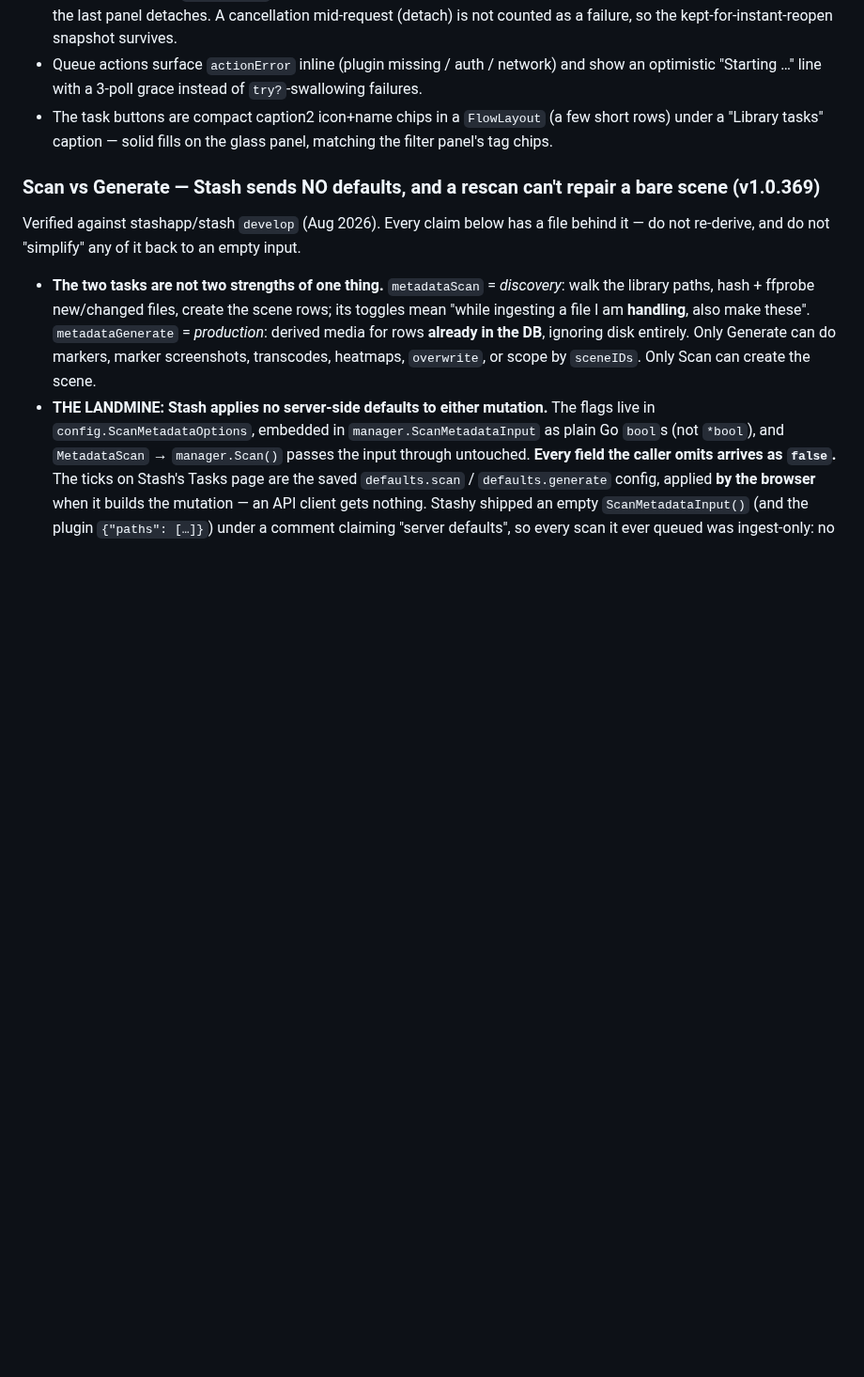
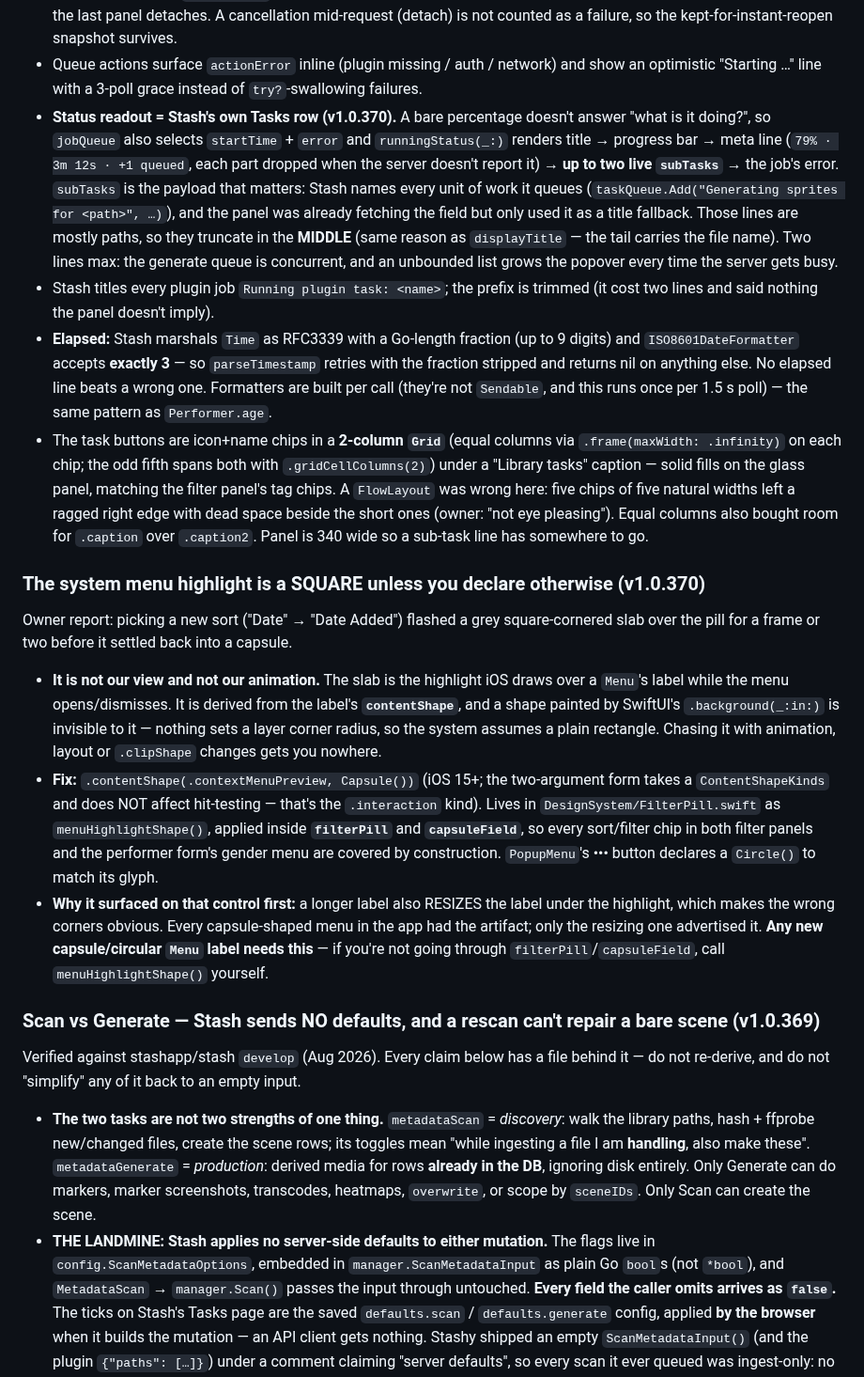
Before and after one commit to nphil/stashy, a Markdown page: docs/ENGINEERING_NOTES.md, the part around the change. Shown at 94% size. GitHub-like rendering; blank space fills up the shorter version.

Commit message:
docs: menu-highlight landmine + the jobs-panel status readout
ENGINEERING_NOTES §6 gets a new subsection on the square menu highlight (it is
the system's, drawn from contentShape, so animation/layout fixes can't touch
it) and the jobs-panel entry grows the status contract: subTasks as the live
detail, middle truncation for paths, the RFC3339 fraction-length trap in
elapsed, and why the chips are a Grid rather than a FlowLayout. CLAUDE.md gets
the one-liner, a current-state entry, and v1.0.370.

Co-Authored-By: Claude Opus 5 <noreply@anthropic.com>
Claude-Session: https://claude.ai/code/session_01UoYTWuaZNHcy7kVugAWpBd

```diff
--- a/docs/ENGINEERING_NOTES.md
+++ b/docs/ENGINEERING_NOTES.md
@@ -958,8 +958,47 @@ churns.** History on the filter/sort panel:
   kept-for-instant-reopen snapshot survives.
 - Queue actions surface `actionError` inline (plugin missing / auth / network) and show an optimistic
   "Starting …" line with a 3-poll grace instead of `try?`-swallowing failures.
-- The task buttons are compact caption2 icon+name chips in a `FlowLayout` (a few short rows) under a
-  "Library tasks" caption — solid fills on the glass panel, matching the filter panel's tag chips.
+- **Status readout = Stash's own Tasks row (v1.0.370).** A bare percentage doesn't answer "what is it
+  doing?", so `jobQueue` also selects `startTime` + `error` and `runningStatus(_:)` renders title →
+  progress bar → meta line (`79% · 3m 12s · +1 queued`, each part dropped when the server doesn't
+  report it) → **up to two live `subTasks`** → the job's error. `subTasks` is the payload that matters:
+  Stash names every unit of work it queues (`taskQueue.Add("Generating sprites for <path>", …)`), and
+  the panel was already fetching the field but only used it as a title fallback. Those lines are mostly
+  paths, so they truncate in the **MIDDLE** (same reason as `displayTitle` — the tail carries the file
+  name). Two lines max: the generate queue is concurrent, and an unbounded list grows the popover
+  every time the server gets busy.
+- Stash titles every plugin job `Running plugin task: <name>`; the prefix is trimmed (it cost two lines
+  and said nothing the panel doesn't imply).
+- **Elapsed:** Stash marshals `Time` as RFC3339 with a Go-length fraction (up to 9 digits) and
+  `ISO8601DateFormatter` accepts **exactly 3** — so `parseTimestamp` retries with the fraction stripped
+  and returns nil on anything else. No elapsed line beats a wrong one. Formatters are built per call
+  (they're not `Sendable`, and this runs once per 1.5 s poll) — the same pattern as `Performer.age`.
+- The task buttons are icon+name chips in a **2-column `Grid`** (equal columns via
+  `.frame(maxWidth: .infinity)` on each chip; the odd fifth spans both with `.gridCellColumns(2)`) under
+  a "Library tasks" caption — solid fills on the glass panel, matching the filter panel's tag chips. A
+  `FlowLayout` was wrong here: five chips of five natural widths left a ragged right edge with dead
+  space beside the short ones (owner: "not eye pleasing"). Equal columns also bought room for `.caption`
+  over `.caption2`. Panel is 340 wide so a sub-task line has somewhere to go.
+
+### The system menu highlight is a SQUARE unless you declare otherwise (v1.0.370)
+
+Owner report: picking a new sort ("Date" → "Date Added") flashed a grey square-cornered slab over the
+pill for a frame or two before it settled back into a capsule.
+
+- **It is not our view and not our animation.** The slab is the highlight iOS draws over a `Menu`'s
+  label while the menu opens/dismisses. It is derived from the label's **`contentShape`**, and a shape
+  painted by SwiftUI's `.background(_:in:)` is invisible to it — nothing sets a layer corner radius, so
+  the system assumes a plain rectangle. Chasing it with animation, layout or `.clipShape` changes gets
+  you nowhere.
+- **Fix:** `.contentShape(.contextMenuPreview, Capsule())` (iOS 15+; the two-argument form takes a
+  `ContentShapeKinds` and does NOT affect hit-testing — that's the `.interaction` kind). Lives in
+  `DesignSystem/FilterPill.swift` as `menuHighlightShape()`, applied inside **`filterPill`** and
+  **`capsuleField`**, so every sort/filter chip in both filter panels and the performer form's gender
+  menu are covered by construction. `PopupMenu`'s ••• button declares a `Circle()` to match its glyph.
+- **Why it surfaced on that control first:** a longer label also RESIZES the label under the highlight,
+  which makes the wrong corners obvious. Every capsule-shaped menu in the app had the artifact; only the
+  resizing one advertised it. **Any new capsule/circular `Menu` label needs this** — if you're not going
+  through `filterPill`/`capsuleField`, call `menuHighlightShape()` yourself.
 
 ### Scan vs Generate — Stash sends NO defaults, and a rescan can't repair a bare scene (v1.0.369)
 
```
Also changed, not shown: CLAUDE.md (+8 -1 lines).
